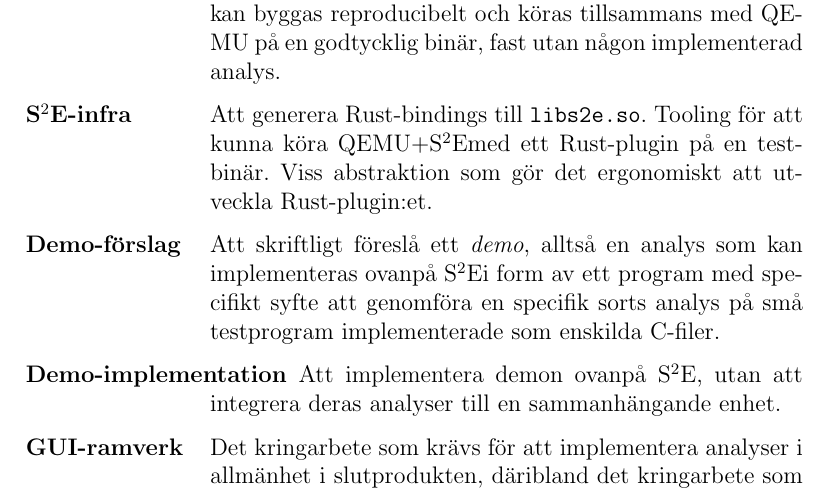
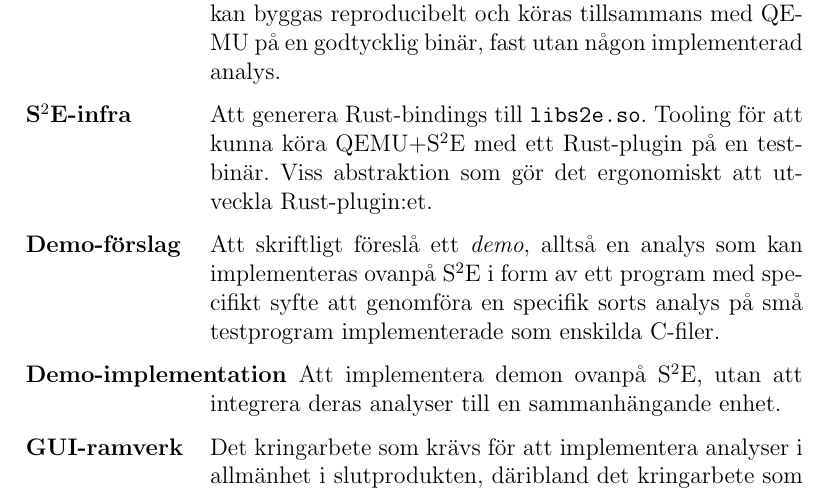
Before and after one commit to lokegustafsson/amba, a LaTeX document (doc/project-plan/main.tex, which reads doc/project-plan/7_tidsplan.tex): part of page 14 of 14, cut so that both start at the same text. Compiled offline with pdfLaTeX.

Commit message:
project-plan: \stoe spacing

```diff
--- a/doc/project-plan/7_tidsplan.tex
+++ b/doc/project-plan/7_tidsplan.tex
@@ -121,11 +121,11 @@
     på en godtycklig binär, fast utan någon implementerad analys.
 
   \item [\textbf{\stoe-infra}] Att generera Rust-bindings till \texttt{libs2e.so}.
-    Tooling för att kunna köra QEMU+\stoe med ett Rust-plugin på en testbinär.
+    Tooling för att kunna köra QEMU+\stoe\ med ett Rust-plugin på en testbinär.
     Viss abstraktion som gör det ergonomiskt att utveckla Rust-plugin:et.
 
   \item [\textbf{Demo-förslag}] Att skriftligt föreslå ett \textit{demo}, alltså
-    en analys som kan implementeras ovanpå \stoe i form av ett program med
+    en analys som kan implementeras ovanpå \stoe\ i form av ett program med
     specifikt syfte att genomföra en specifik sorts analys på små testprogram
     implementerade som enskilda C-filer.
 
```
